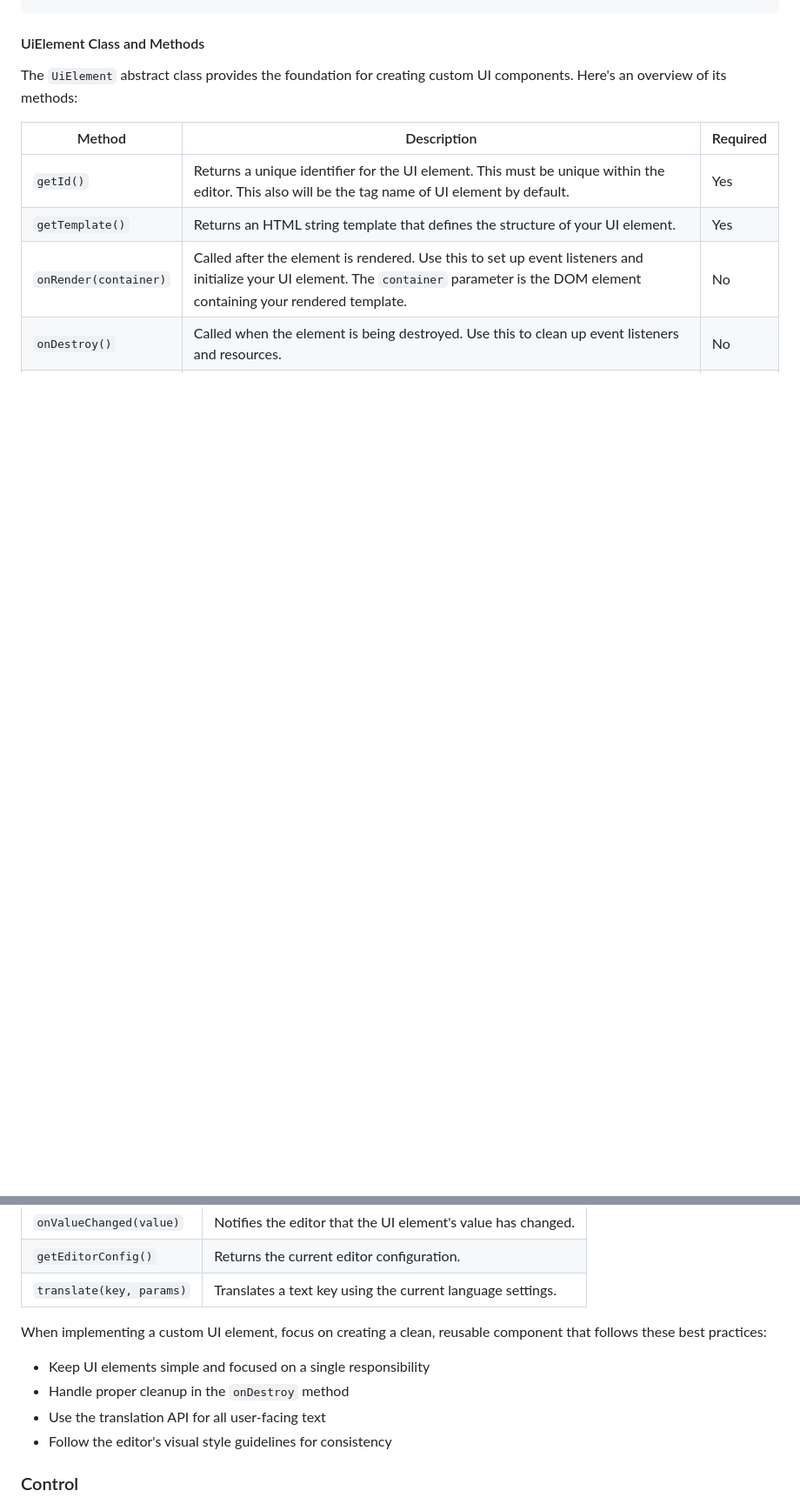
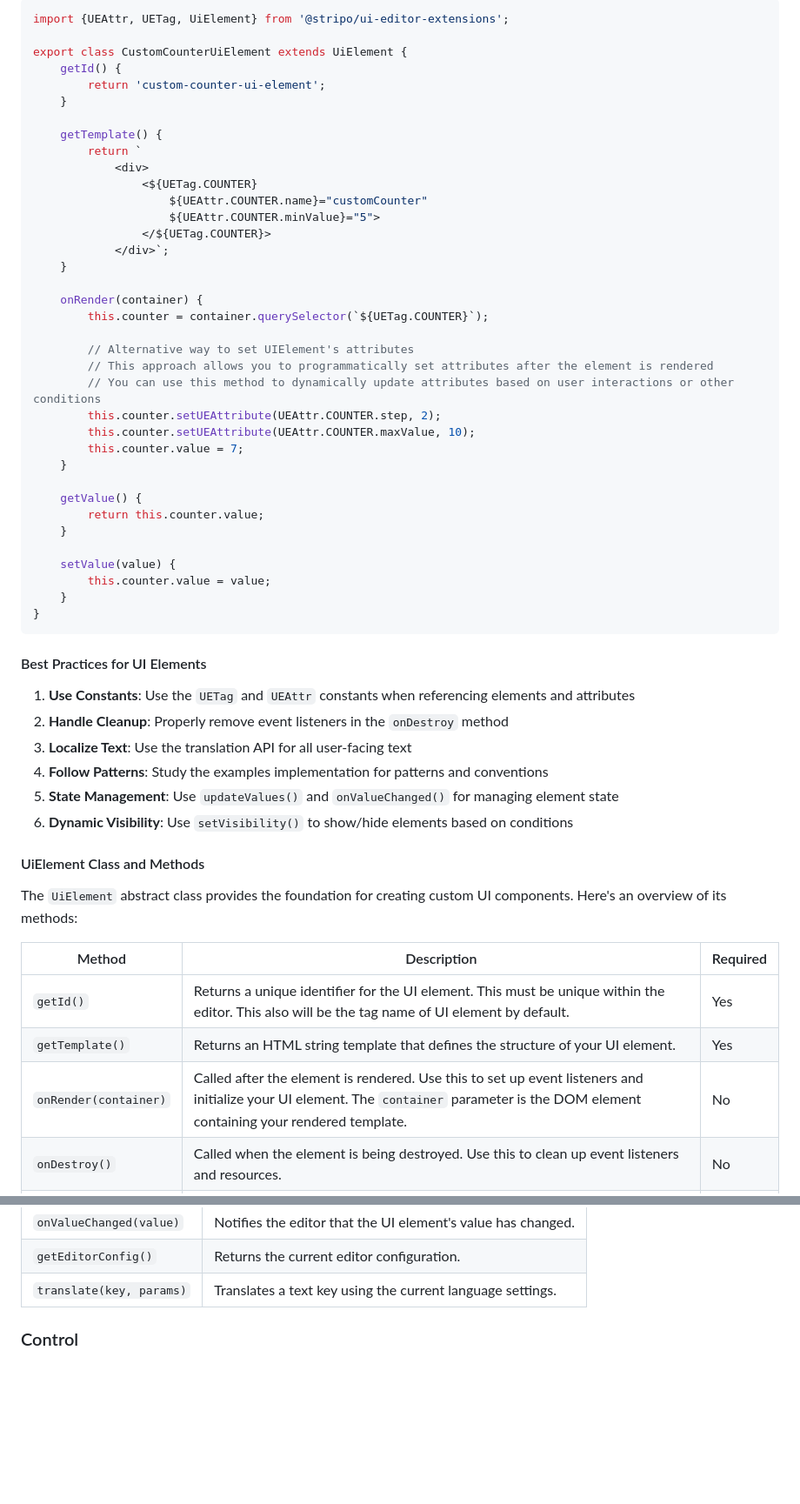
Before and after one commit to stripoinc/stripo-plugin-samples, a Markdown page: extensions/docs/README.md, 2 parts joined by grey strips. Shown at 87% size. Rendered like a GitHub page; blank space fills up the shorter version.

Commit message:
Added UIElement updates to documentation

````diff
--- a/extensions/docs/README.md
+++ b/extensions/docs/README.md
@@ -277,3 +407,50 @@ export class CustomDesignedSwitcherUiElement extends UiElement {
+```javascript
+import {UEAttr, UETag, UiElement} from '@stripo/ui-editor-extensions';
+
+export class CustomCounterUiElement extends UiElement {
+    getId() {
+        return 'custom-counter-ui-element';
+    }
+
+    getTemplate() {
+        return `
+            <div>
+                <${UETag.COUNTER}
+                    ${UEAttr.COUNTER.name}="customCounter"
+                    ${UEAttr.COUNTER.minValue}="5">
+                </${UETag.COUNTER}>
+            </div>`;
+    }
+
+    onRender(container) {
+        this.counter = container.querySelector(`${UETag.COUNTER}`);
+
+        // Alternative way to set UIElement's attributes
+        // This approach allows you to programmatically set attributes after the element is rendered
+        // You can use this method to dynamically update attributes based on user interactions or other conditions
+        this.counter.setUEAttribute(UEAttr.COUNTER.step, 2);
+        this.counter.setUEAttribute(UEAttr.COUNTER.maxValue, 10);
+        this.counter.value = 7;
+    }
+
+    getValue() {
+        return this.counter.value;
+    }
+
+    setValue(value) {
+        this.counter.value = value;
+    }
+}
+```
+
+#### Best Practices for UI Elements
+
+1. **Use Constants**: Use the `UETag` and `UEAttr` constants when referencing elements and attributes
+2. **Handle Cleanup**: Properly remove event listeners in the `onDestroy` method
+3. **Localize Text**: Use the translation API for all user-facing text
+4. **Follow Patterns**: Study the examples implementation for patterns and conventions
+5. **State Management**: Use `updateValues()` and `onValueChanged()` for managing element state
+6. **Dynamic Visibility**: Use `setVisibility()` to show/hide elements based on conditions
 
 #### UiElement Class and Methods
 
@@ -295,12 +472,6 @@ The `UiElement` class also provides access to the editor API through the `api` p
 | `onValueChanged(value)`  | Notifies the editor that the UI element's value has changed. |
 | `getEditorConfig()`      | Returns the current editor configuration.                    |
 | `translate(key, params)` | Translates a text key using the current language settings.   |
-
-When implementing a custom UI element, focus on creating a clean, reusable component that follows these best practices:
-- Keep UI elements simple and focused on a single responsibility
-- Handle proper cleanup in the `onDestroy` method
-- Use the translation API for all user-facing text
-- Follow the editor's visual style guidelines for consistency
 
 ### Control
 
````
Also changed, not shown: other parts of extensions/docs/README.md (+132 -2 lines).
